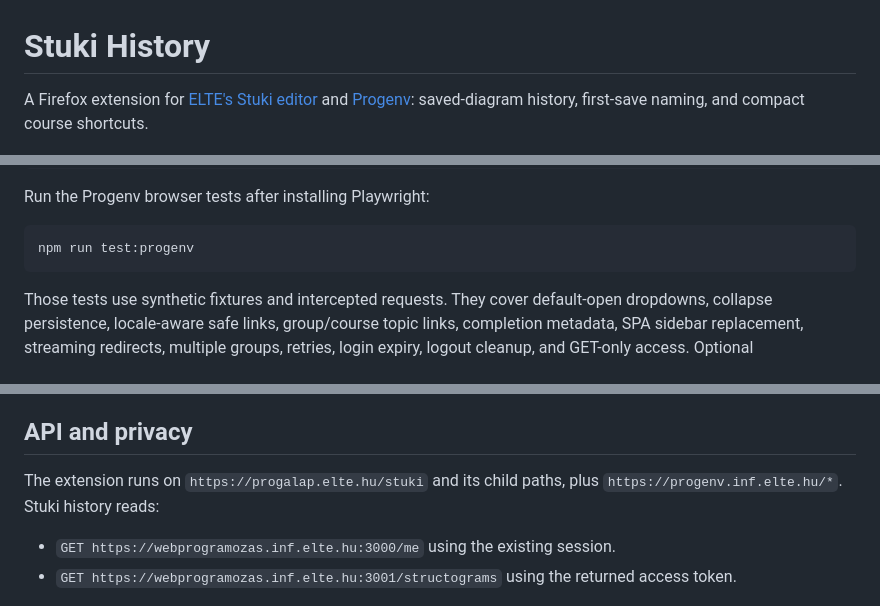
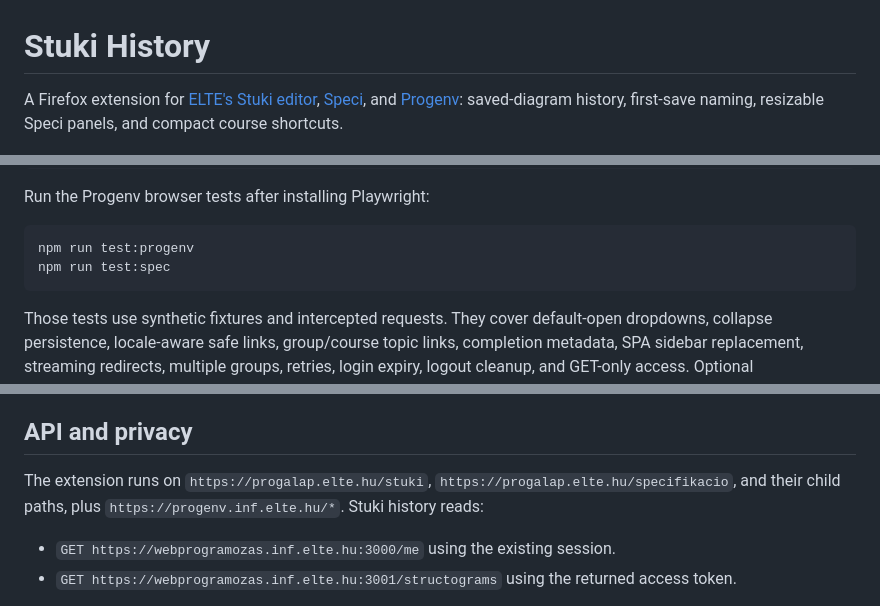
Before and after one commit to mezozoltan/elte-extras, a Markdown page: README.md, 3 parts joined by grey strips. Drawn GitHub-style.

````diff
--- a/README.md
+++ b/README.md
@@ -1,6 +1,6 @@
 # Stuki History
 
-A Firefox extension for [ELTE's Stuki editor](https://progalap.elte.hu/stuki/) and [Progenv](https://progenv.inf.elte.hu/hu): saved-diagram history, first-save naming, and compact course shortcuts.
+A Firefox extension for [ELTE's Stuki editor](https://progalap.elte.hu/stuki/), [Speci](https://progalap.elte.hu/specifikacio/), and [Progenv](https://progenv.inf.elte.hu/hu): saved-diagram history, first-save naming, resizable Speci panels, and compact course shortcuts.
 
 ![History panel](docs/preview.png)
 
@@ -74,6 +82,7 @@ Run the Progenv browser tests after installing Playwright:
 
 ```sh
 npm run test:progenv
+npm run test:spec
 ```
 
 Those tests use synthetic fixtures and intercepted requests. They cover default-open dropdowns, collapse persistence, locale-aware safe links, group/course topic links, completion metadata, SPA sidebar replacement, streaming redirects, multiple groups, retries, login expiry, logout cleanup, and GET-only access. Optional `PROGENV_FIXTURE_DIRECTORY` and `PROGENV_CSS_PATH` variables enable testing against locally captured markup and CSS; those private fixtures are not committed.
@@ -88,7 +97,7 @@ The tests cover version chains, forks, cycles, missing parents, duplicate entrie
 
 ## API and privacy
 
-The extension runs on `https://progalap.elte.hu/stuki` and its child paths, plus `https://progenv.inf.elte.hu/*`. Stuki history reads:
+The extension runs on `https://progalap.elte.hu/stuki`, `https://progalap.elte.hu/specifikacio`, and their child paths, plus `https://progenv.inf.elte.hu/*`. Stuki history reads:
 
 - `GET https://webprogramozas.inf.elte.hu:3000/me` using the existing session.
 - `GET https://webprogramozas.inf.elte.hu:3001/structograms` using the returned access token.
````
Also changed, not shown: other parts of README.md (+15 -5 lines), TELEPITES.md (+6 -2 lines), docs/progenv-preview.png, 9 other files.
